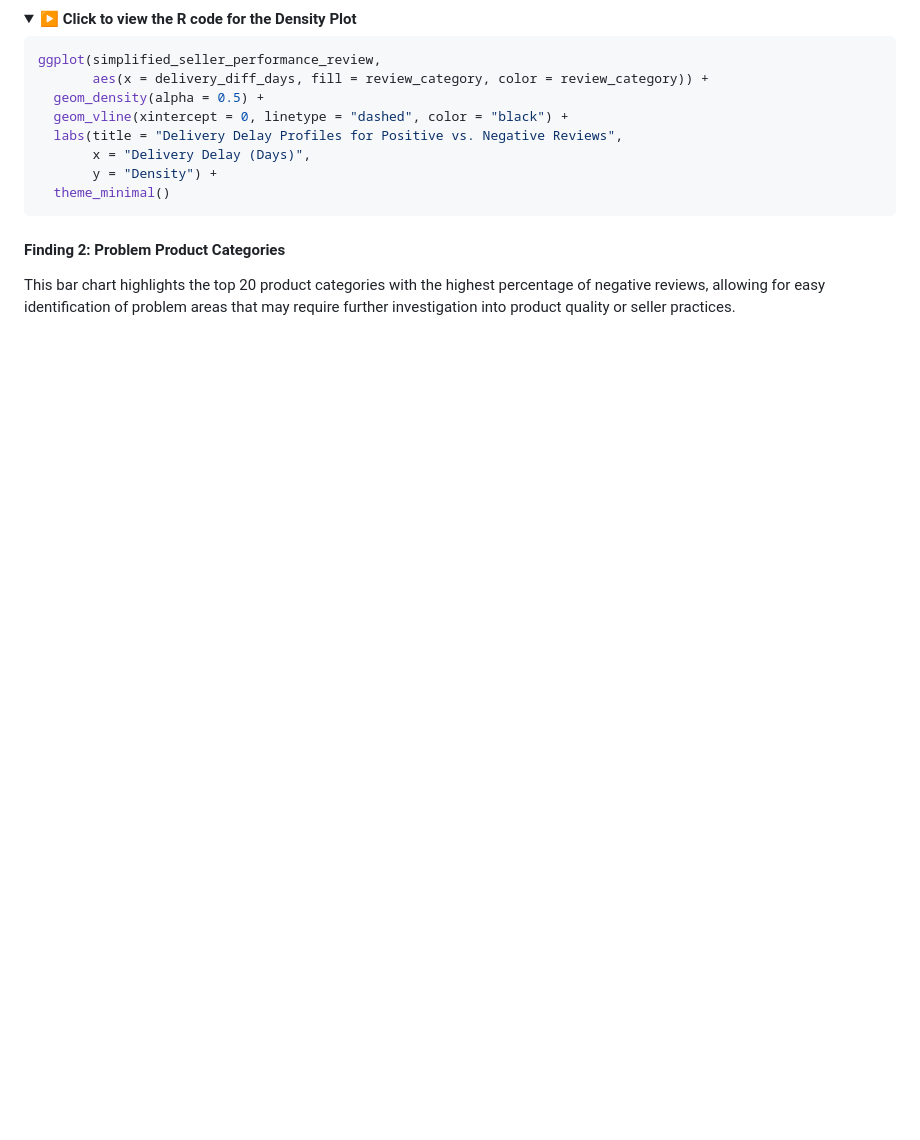
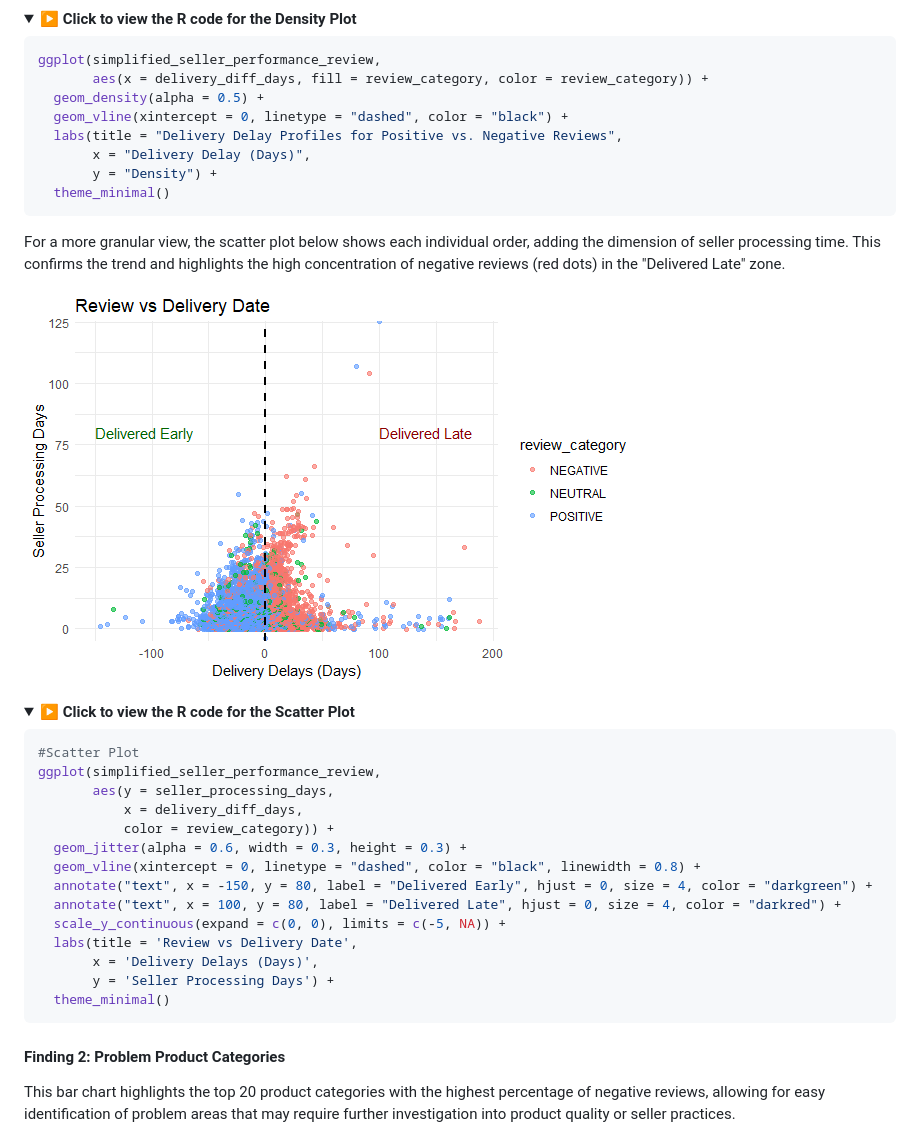
Before and after one commit to auraflaa/Olist-Customer-Satisfaction-Analysis, a Markdown page: 5. Analyse.md, the part around the change. Rendered like a GitHub page; folded sections open; blank space fills up the shorter version.

````diff
--- a/5. Analyse.md
+++ b/5. Analyse.md
@@ -31,6 +31,31 @@ ggplot(simplified_seller_performance_review,
   labs(title = "Delivery Delay Profiles for Positive vs. Negative Reviews",
        x = "Delivery Delay (Days)",
        y = "Density") +
+  theme_minimal()
+```
+</details>
+
+For a more granular view, the scatter plot below shows each individual order, adding the dimension of seller processing time. This confirms the trend and highlights the high concentration of negative reviews (red dots) in the "Delivered Late" zone.
+
+![Scatter Plot of Review vs Delivery Delay](https://github.com/auraflaa/Olist-Customer-Satisfaction-Analysis/blob/main/Visualisations/Review%20vs%20Delivery%20Delay.png)
+
+<details>
+<summary><strong>▶ Click to view the R code for the Scatter Plot</strong></summary>
+
+```R
+#Scatter Plot
+ggplot(simplified_seller_performance_review,
+       aes(y = seller_processing_days,
+           x = delivery_diff_days,
+           color = review_category)) +
+  geom_jitter(alpha = 0.6, width = 0.3, height = 0.3) +
+  geom_vline(xintercept = 0, linetype = "dashed", color = "black", linewidth = 0.8) +
+  annotate("text", x = -150, y = 80, label = "Delivered Early", hjust = 0, size = 4, color = "darkgreen") +
+  annotate("text", x = 100, y = 80, label = "Delivered Late", hjust = 0, size = 4, color = "darkred") +
+  scale_y_continuous(expand = c(0, 0), limits = c(-5, NA)) +
+  labs(title = 'Review vs Delivery Date',
+       x = 'Delivery Delays (Days)',
+       y = 'Seller Processing Days') +
   theme_minimal()
 ```
 </details>
````
